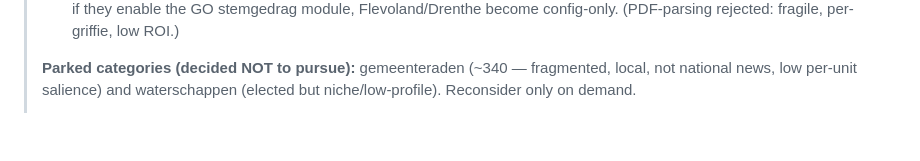
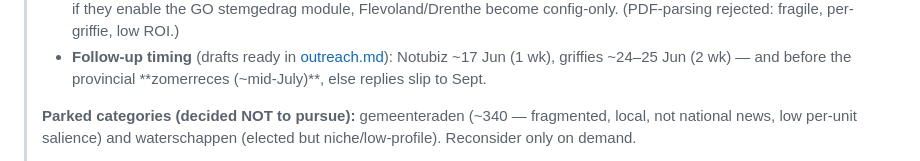
Before and after one commit to carefulCamel61097/wie-stemde-wat, a Markdown page: roadmap.md, the part around one of its changes. Drawn GitHub-style; blank space fills up the shorter version.

```diff
--- a/roadmap.md
+++ b/roadmap.md
@@ -31,5 +31,7 @@
 >   `Statengriffie@drentsparlement.nl`) → if they enable the GO stemgedrag module, Flevoland/Drenthe
 >   become config-only. (PDF-parsing rejected: fragile, per-griffie, low ROI.)
+> - **Follow-up timing** (drafts ready in [outreach.md](outreach.md)): Notubiz ~17 Jun (1 wk), griffies
+>   ~24–25 Jun (2 wk) — and before the provincial **zomerreces (~mid-July)**, else replies slip to Sept.
 >
 > **Parked categories (decided NOT to pursue):** gemeenteraden (~340 — fragmented, local, not national
 > news, low per-unit salience) and waterschappen (elected but niche/low-profile). Reconsider only on demand.
```
Also changed, not shown: other parts of roadmap.md (+1 -1 lines), outreach.md (+26 -0 lines).
